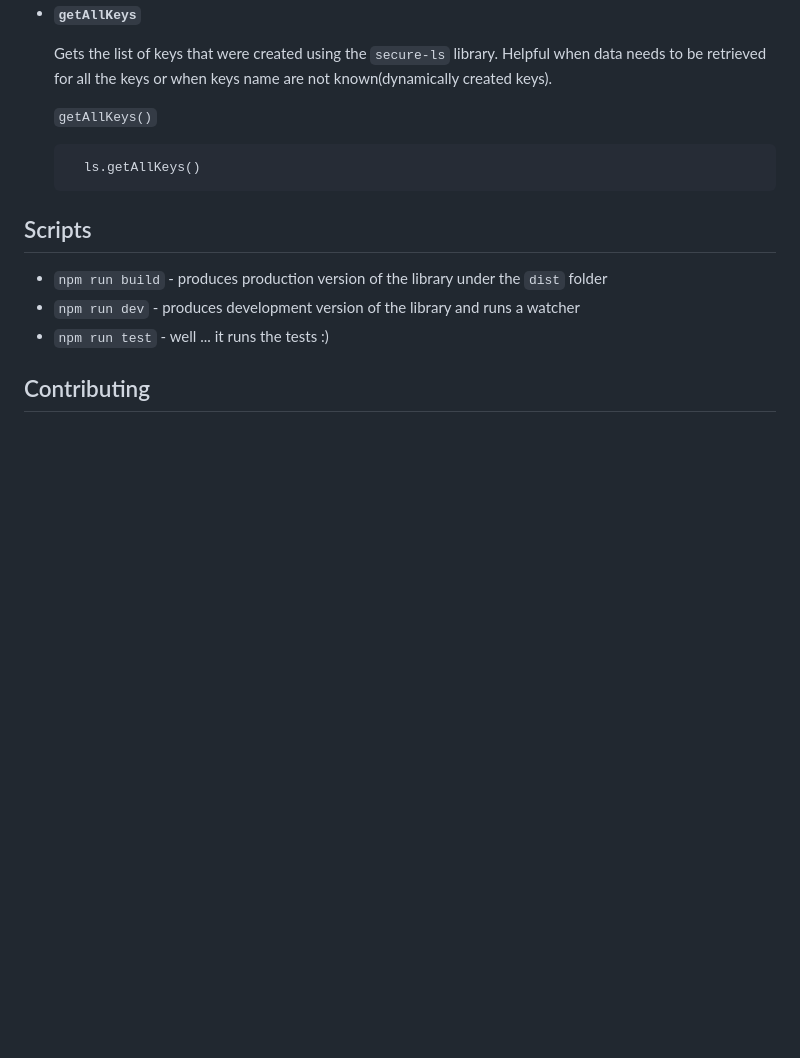
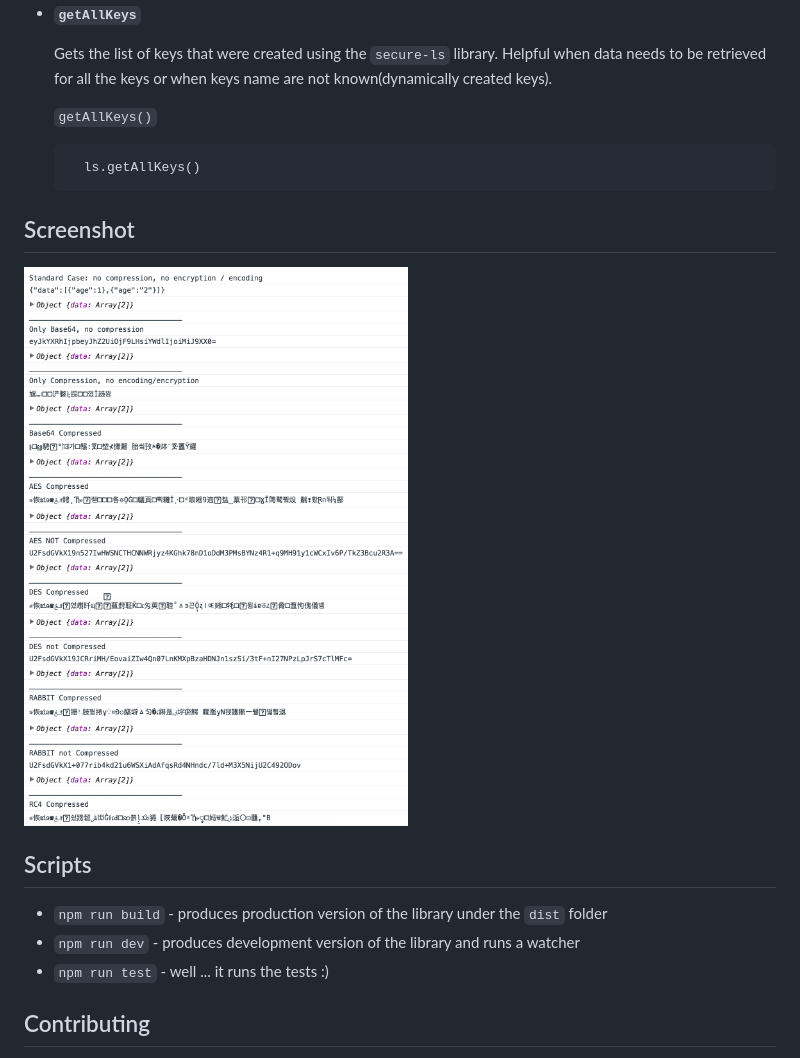
Before and after one commit to softvar/secure-ls, a Markdown page: README.md, the part around the change. GitHub-like rendering; pictures changed too: screenshot.png (added); blank space fills up the shorter version.

Commit message:
:lock: added screenshot

````diff
--- a/README.md
+++ b/README.md
@@ -231,6 +231,10 @@ var ls = new SecureLS({encodingType: 'rc4', isCompression: false, encryptionSecr
     ls.getAllKeys()
   ```
 
+## Screenshot
+
+<img src="screenshot.png">
+
 ## Scripts
 
 * `npm run build` - produces production version of the library under the `dist` folder
````
